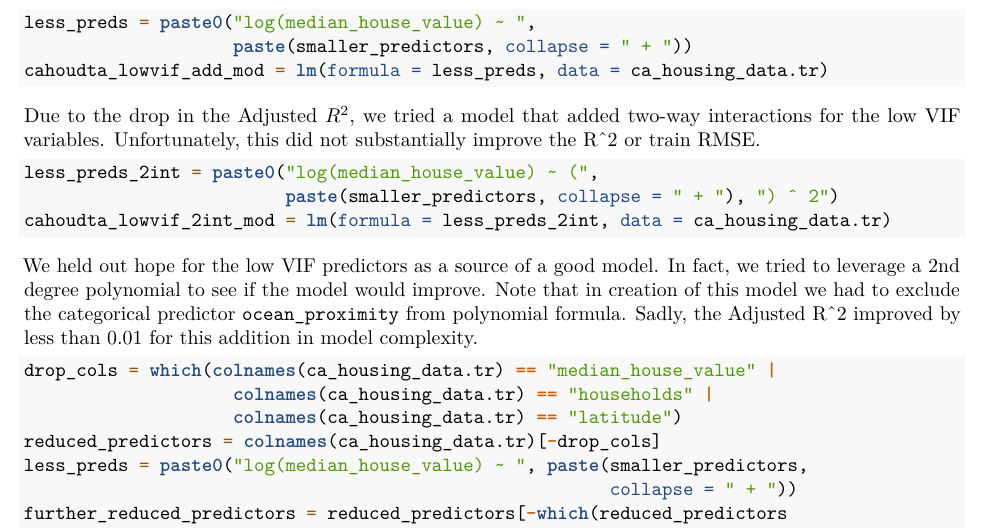
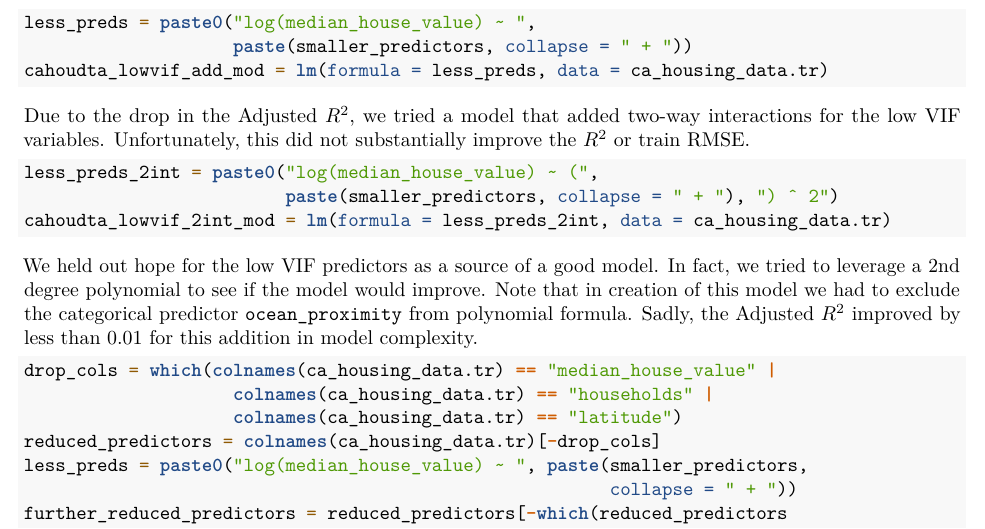
Before and after one commit to katldewitt/house_price_prediction, an R Markdown document (200_Final_Report/200-final-report.Rmd): part of page 8 of 12, cut so that both start at the same text. Rendered offline with R 4.5, knitr and Pandoc, then LaTeX, with nearby package versions; the code chunks are not run, so their results and figures are left out.

Commit message:
fix: latex styling of R^2

````diff
--- a/200_Final_Report/200-final-report.Rmd
+++ b/200_Final_Report/200-final-report.Rmd
@@ -370,7 +370,7 @@ less_preds = paste0("log(median_house_value) ~ ",
 cahoudta_lowvif_add_mod = lm(formula = less_preds, data = ca_housing_data.tr)
 ```
 
-Due to the drop in the Adjusted $R^2$, we tried a model that added two-way interactions for the low VIF variables. Unfortunately, this did not substantially improve the R^2 or train RMSE.
+Due to the drop in the Adjusted $R^2$, we tried a model that added two-way interactions for the low VIF variables. Unfortunately, this did not substantially improve the $R^2$ or train RMSE.
 
 ```{r}
 less_preds_2int = paste0("log(median_house_value) ~ (",
@@ -378,7 +378,7 @@ less_preds_2int = paste0("log(median_house_value) ~ (",
 cahoudta_lowvif_2int_mod = lm(formula = less_preds_2int, data = ca_housing_data.tr)
 ```
 
-We held out hope for the low VIF predictors as a source of a good model. In fact, we tried to leverage a 2nd degree polynomial to see if the model would improve. Note that in creation of this model we had to exclude the categorical predictor `ocean_proximity` from polynomial formula. Sadly, the Adjusted R^2 improved by less than 0.01 for this addition in model complexity.
+We held out hope for the low VIF predictors as a source of a good model. In fact, we tried to leverage a 2nd degree polynomial to see if the model would improve. Note that in creation of this model we had to exclude the categorical predictor `ocean_proximity` from polynomial formula. Sadly, the Adjusted $R^2$ improved by less than 0.01 for this addition in model complexity.
 
 ```{r}
 drop_cols = which(colnames(ca_housing_data.tr) == "median_house_value" |
````
